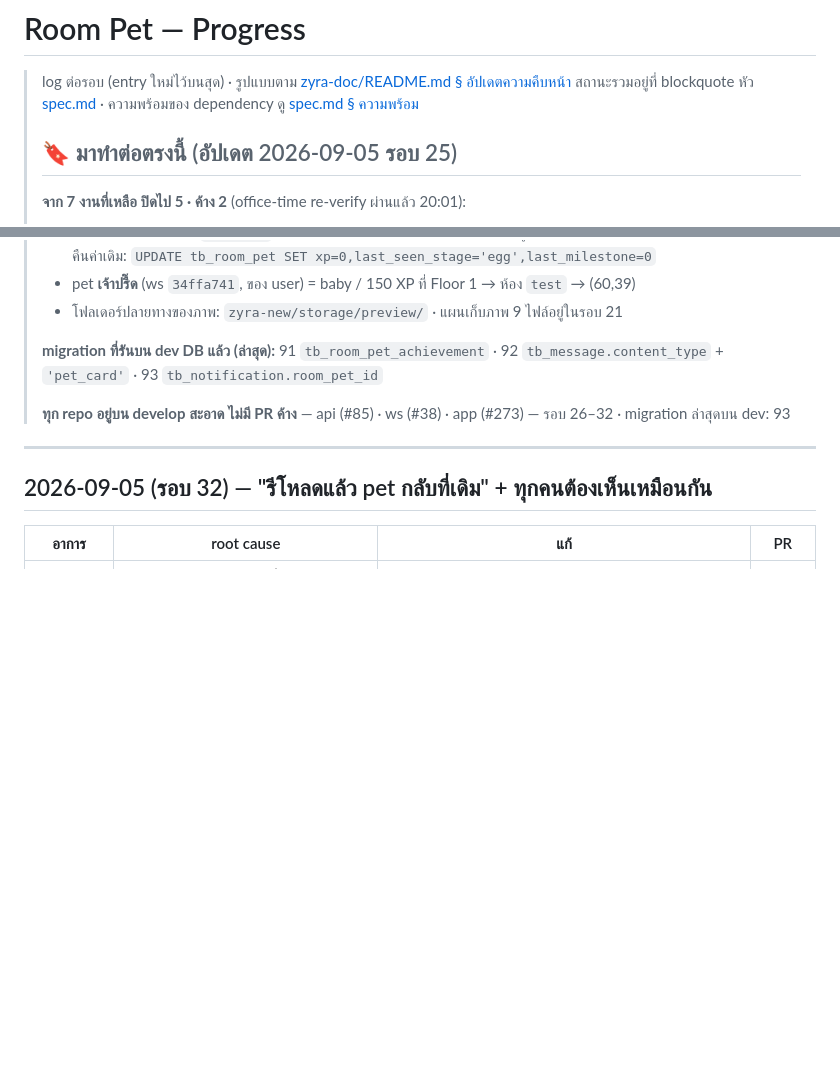
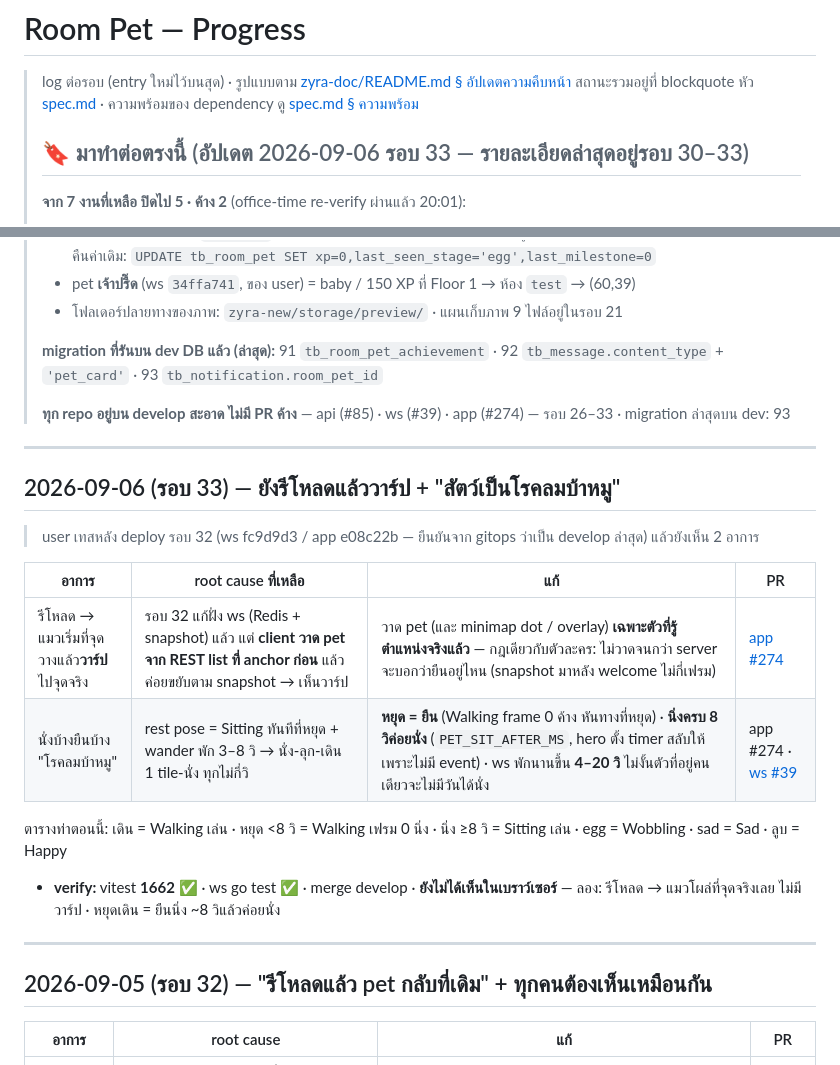
Before and after one commit to N2Pluto/zyra-doc, a Markdown page: plan/Roompet/progress.md, 2 parts joined by grey strips. Drawn GitHub-style; blank space fills up the shorter version.

Commit message:
docs(roompet): round 33 — no anchor flash on reload; stand 8 s before sitting; rest 4–20 s
Co-Authored-By: Claude Opus 5 <noreply@anthropic.com>

```diff
--- a/plan/Roompet/progress.md
+++ b/plan/Roompet/progress.md
@@ -3,7 +3,7 @@
 > log ต่อรอบ (entry ใหม่ไว้บนสุด) · รูปแบบตาม [zyra-doc/README.md § อัปเดตความคืบหน้า](../../README.md)
 > สถานะรวมอยู่ที่ blockquote หัว [spec.md](spec.md) · ความพร้อมของ dependency ดู [spec.md § ความพร้อม](spec.md)
 >
-> ## 🔖 มาทำต่อตรงนี้ (อัปเดต 2026-09-05 รอบ 25)
+> ## 🔖 มาทำต่อตรงนี้ (อัปเดต 2026-09-06 รอบ 33 — รายละเอียดล่าสุดอยู่รอบ 30–33)
 >
 > **จาก 7 งานที่เหลือ ปิดไป 5 · ค้าง 2** (office-time re-verify ผ่านแล้ว 20:01):
 > 1. **เทส UI ในเบราว์เซอร์** — ยังติดเรื่องเดิม: AI พิมพ์รหัสผ่านลงฟอร์มไม่ได้ · session เป็น httpOnly `refresh_token` cookie ฉีด token ไม่ได้ · **Browser pane เป็นคนละ browser กับ Chrome ปกติ** ต้อง login ใน pane นั้น
@@ -16,7 +16,22 @@
 >
 > **migration ที่รันบน dev DB แล้ว (ล่าสุด):** 91 `tb_room_pet_achievement` · 92 `tb_message.content_type` + `'pet_card'` · 93 `tb_notification.room_pet_id`
 >
-> **ทุก repo อยู่บน develop สะอาด ไม่มี PR ค้าง** — api (#85) · ws (#38) · app (#273) — รอบ 26–32 · migration ล่าสุดบน dev: 93
+> **ทุก repo อยู่บน develop สะอาด ไม่มี PR ค้าง** — api (#85) · ws (#39) · app (#274) — รอบ 26–33 · migration ล่าสุดบน dev: 93
+
+---
+
+## 2026-09-06 (รอบ 33) — ยังรีโหลดแล้ววาร์ป + "สัตว์เป็นโรคลมบ้าหมู"
+
+> user เทสหลัง deploy รอบ 32 (ws fc9d9d3 / app e08c22b — ยืนยันจาก gitops ว่าเป็น develop ล่าสุด) แล้วยังเห็น 2 อาการ
+
+| อาการ | root cause ที่เหลือ | แก้ | PR |
+|---|---|---|---|
+| รีโหลด → แมวเริ่มที่จุดวางแล้ว**วาร์ป**ไปจุดจริง | รอบ 32 แก้ฝั่ง ws (Redis + snapshot) แล้ว แต่ **client วาด pet จาก REST list ที่ anchor ก่อน** แล้วค่อยขยับตาม snapshot → เห็นวาร์ป | วาด pet (และ minimap dot / overlay) **เฉพาะตัวที่รู้ตำแหน่งจริงแล้ว** — กฎเดียวกับตัวละคร: ไม่วาดจนกว่า server จะบอกว่ายืนอยู่ไหน (snapshot มาหลัง welcome ไม่กี่เฟรม) | [app #274](https://github.com/Maximumsoft-Co-LTD/zyra-app/pull/274) |
+| นั่งบ้างยืนบ้าง "โรคลมบ้าหมู" | rest pose = Sitting ทันทีที่หยุด + wander พัก 3–8 วิ → นั่ง-ลุก-เดิน 1 tile-นั่ง ทุกไม่กี่วิ | **หยุด = ยืน** (Walking frame 0 ค้าง หันทางที่หยุด) · **นิ่งครบ 8 วิค่อยนั่ง** (`PET_SIT_AFTER_MS`, hero ตั้ง timer สลับให้เพราะไม่มี event) · ws พักนานขึ้น **4–20 วิ** ไม่งั้นตัวที่อยู่คนเดียวจะไม่มีวันได้นั่ง | app #274 · [ws #39](https://github.com/Maximumsoft-Co-LTD/zyra-ws/pull/39) |
+
+ตารางท่าตอนนี้: เดิน = Walking เล่น · หยุด <8 วิ = Walking เฟรม 0 นิ่ง · นิ่ง ≥8 วิ = Sitting เล่น · egg = Wobbling · sad = Sad · ลูบ = Happy
+
+- **verify:** vitest **1662** ✅ · ws go test ✅ · merge develop · **ยังไม่ได้เห็นในเบราว์เซอร์** — ลอง: รีโหลด → แมวโผล่ที่จุดจริงเลย ไม่มีวาร์ป · หยุดเดิน = ยืนนิ่ง ~8 วิแล้วค่อยนั่ง
 
 ---
 
```
